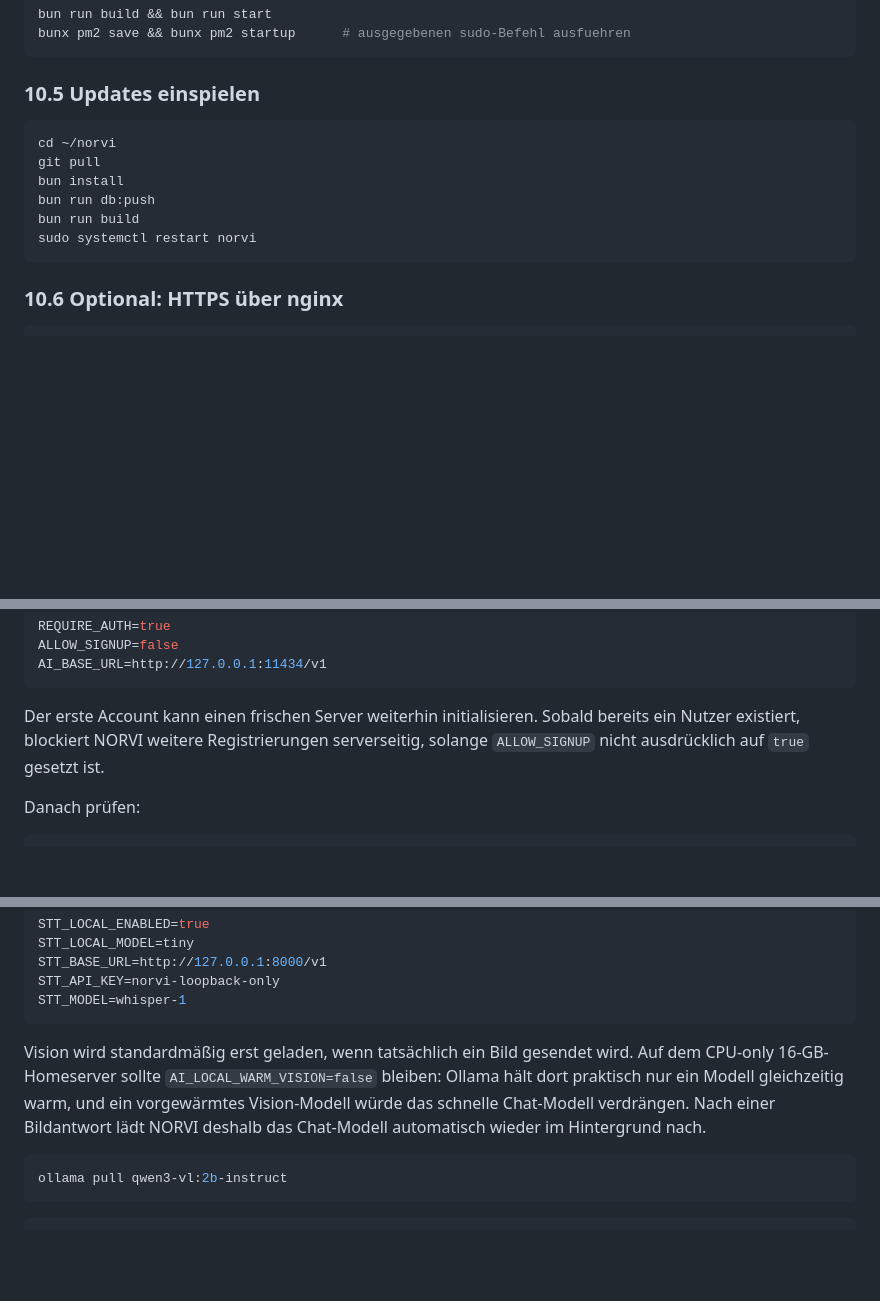
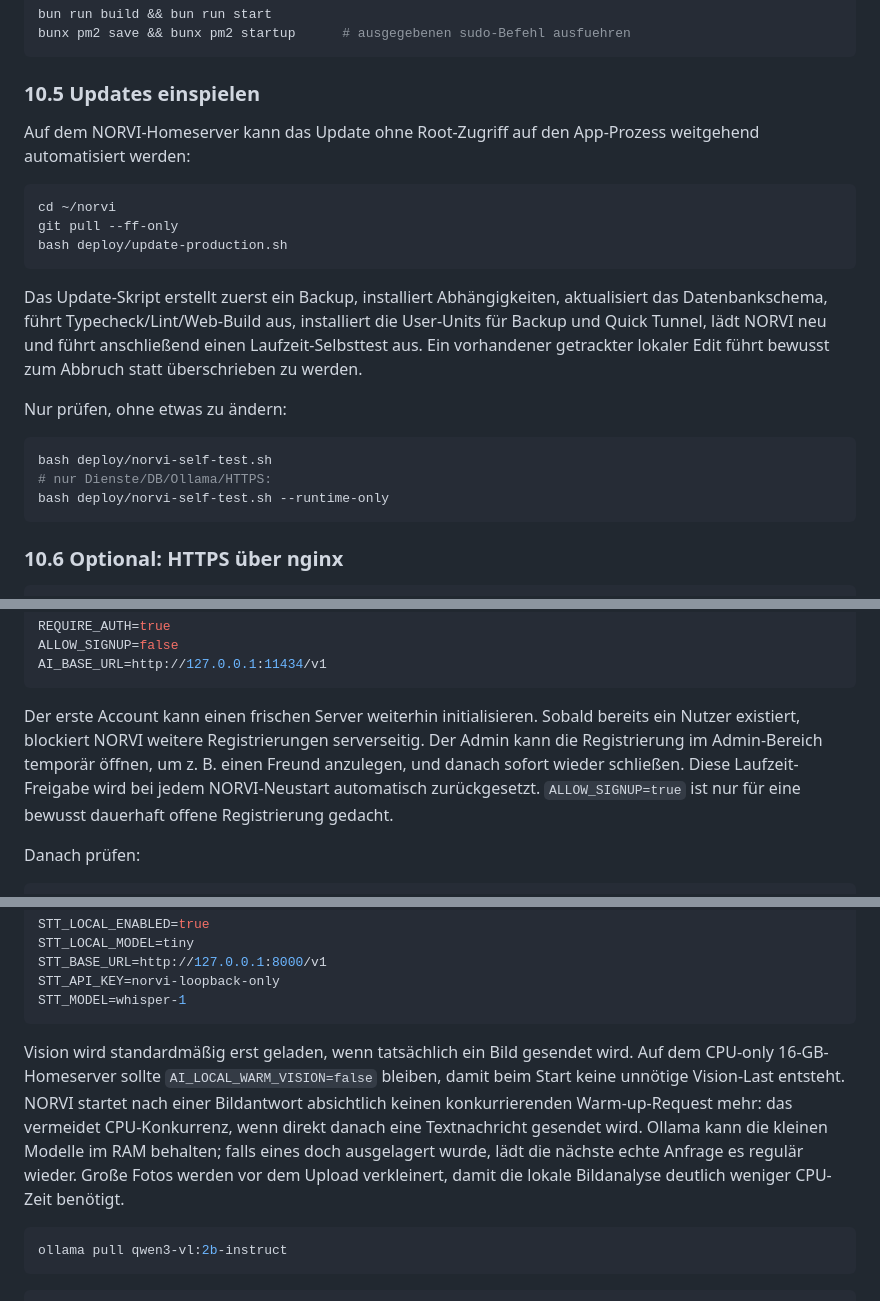
Before and after one commit to tomgeiersberger-arch/Norvi, a Markdown page: README.md, 3 parts joined by grey strips. GitHub-like rendering; blank space fills up the shorter version.

Commit message:
Document safe updates and admin signup control

````diff
--- a/README.md
+++ b/README.md
@@ -416,13 +415,26 @@ bunx pm2 save && bunx pm2 startup      # ausgegebenen sudo-Befehl ausfuehren
 
 ### 10.5 Updates einspielen
 
+Auf dem NORVI-Homeserver kann das Update ohne Root-Zugriff auf den App-Prozess
+weitgehend automatisiert werden:
+
 ```bash
 cd ~/norvi
-git pull
-bun install
-bun run db:push
-bun run build
-sudo systemctl restart norvi
+git pull --ff-only
+bash deploy/update-production.sh
+```
+
+Das Update-Skript erstellt zuerst ein Backup, installiert Abhängigkeiten, aktualisiert das
+Datenbankschema, führt Typecheck/Lint/Web-Build aus, installiert die User-Units für Backup
+und Quick Tunnel, lädt NORVI neu und führt anschließend einen Laufzeit-Selbsttest aus.
+Ein vorhandener getrackter lokaler Edit führt bewusst zum Abbruch statt überschrieben zu werden.
+
+Nur prüfen, ohne etwas zu ändern:
+
+```bash
+bash deploy/norvi-self-test.sh
+# nur Dienste/DB/Ollama/HTTPS:
+bash deploy/norvi-self-test.sh --runtime-only
 ```
 
 ### 10.6 Optional: HTTPS über nginx
@@ -509,8 +521,11 @@ AI_BASE_URL=http://127.0.0.1:11434/v1
 ```
 
 Der erste Account kann einen frischen Server weiterhin initialisieren. Sobald bereits ein
-Nutzer existiert, blockiert NORVI weitere Registrierungen serverseitig, solange
-`ALLOW_SIGNUP` nicht ausdrücklich auf `true` gesetzt ist.
+Nutzer existiert, blockiert NORVI weitere Registrierungen serverseitig. Der Admin kann die
+Registrierung im Admin-Bereich temporär öffnen, um z. B. einen Freund anzulegen, und danach
+sofort wieder schließen. Diese Laufzeit-Freigabe wird bei jedem NORVI-Neustart automatisch
+zurückgesetzt. `ALLOW_SIGNUP=true` ist nur für eine bewusst dauerhaft offene Registrierung
+gedacht.
 
 Danach prüfen:
 
@@ -536,10 +551,12 @@ STT_MODEL=whisper-1
 ```
 
 Vision wird standardmäßig erst geladen, wenn tatsächlich ein Bild gesendet wird. Auf dem
-CPU-only 16-GB-Homeserver sollte `AI_LOCAL_WARM_VISION=false` bleiben: Ollama hält dort
-praktisch nur ein Modell gleichzeitig warm, und ein vorgewärmtes Vision-Modell würde das
-schnelle Chat-Modell verdrängen. Nach einer Bildantwort lädt NORVI deshalb das Chat-Modell
-automatisch wieder im Hintergrund nach.
+CPU-only 16-GB-Homeserver sollte `AI_LOCAL_WARM_VISION=false` bleiben, damit beim Start
+keine unnötige Vision-Last entsteht. NORVI startet nach einer Bildantwort absichtlich keinen
+konkurrierenden Warm-up-Request mehr: das vermeidet CPU-Konkurrenz, wenn direkt danach eine
+Textnachricht gesendet wird. Ollama kann die kleinen Modelle im RAM behalten; falls eines
+doch ausgelagert wurde, lädt die nächste echte Anfrage es regulär wieder. Große Fotos werden
+vor dem Upload verkleinert, damit die lokale Bildanalyse deutlich weniger CPU-Zeit benötigt.
 
 ```bash
 ollama pull qwen3-vl:2b-instruct
````
Also changed, not shown: other parts of README.md (+0 -1 lines).
